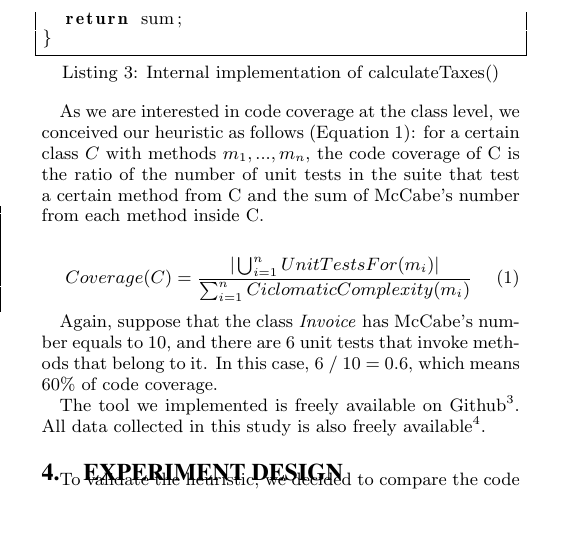
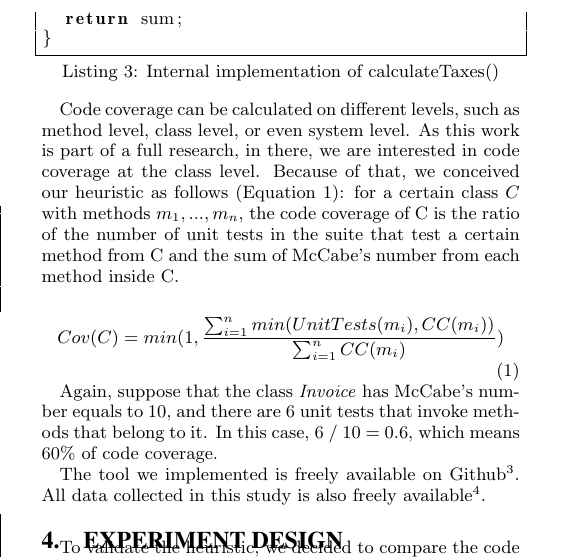
Before and after one commit to marcogerosa/msr2014, a LaTeX paper (paper/sig-alternate.tex): part of one column of page 2 of 5, cut so that both start at the same text, the shorter picture padded with empty space. Compiled offline with pdfLaTeX.

```diff
--- a/paper/sig-alternate.tex
+++ b/paper/sig-alternate.tex
@@ -188,15 +188,17 @@
 }
 \end{lstlisting}
 
-% Todo: Why at the class level?
-As we are interested in code coverage at the class level,
-we conceived our heuristic as follows (Equation 1): for a certain class $C$ with methods $m_1, ..., m_n$,
+% Gustavo: gostou da explicacao?
+Code coverage can be calculated on different levels, such as method level, class level, or even
+system level. As this work is part of a full research, in there, we are interested in code coverage at the class level.
+Because of that, we conceived our heuristic as follows (Equation \ref{formula-doida}):
+for a certain class $C$ with methods $m_1, ..., m_n$,
 the code coverage of C is the ratio of the number of unit tests in the suite that test a certain method from C and
 the sum of McCabe's number from each method inside C.
 
-% TODO: Veja se entendi e escrevi certo:
 \begin{equation}
-Coverage(C) = \frac{|\bigcup_{i=1}^{n}UnitTestsFor(m_i)|}{\sum_{i=1}^{n}{CiclomaticComplexity(m_i)}}
+\label{formula-doida}
+Cov(C) = min(1,\frac{\sum_{i=1}^{n}min(UnitTests(m_i), CC(m_i))}{\sum_{i=1}^{n}{CC(m_i)}})
 \end{equation}
 
 Again, suppose that the class \textit{Invoice} has McCabe's number equals to 10,
```
Also changed, not shown: stats/gnarus-histograma-aspectj.png, stats/gnarus-histograma-gelato.png, stats/metricminer-histograma-aspectj.png, stats/metricminer-histograma-gelato.png, stats/tubaina-histograma-aspectj.png, stats/tubaina-histograma-gelato.png, paper/sig-alternate.tex (5 more changed lines), 3 other files.
